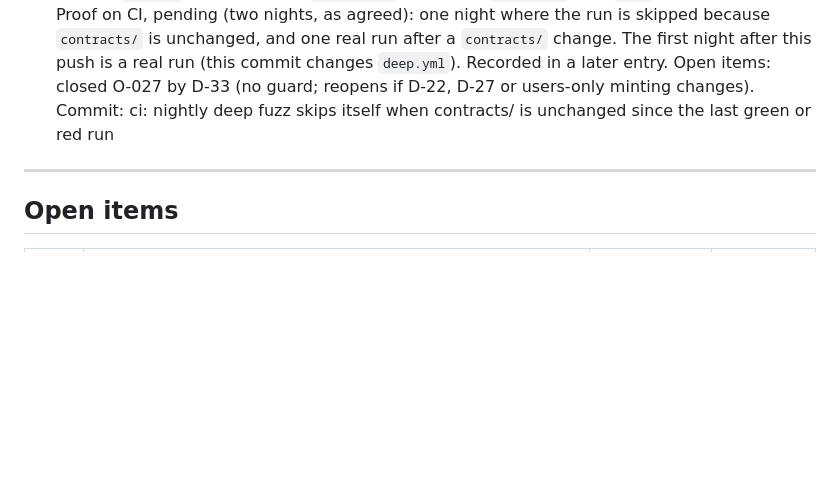
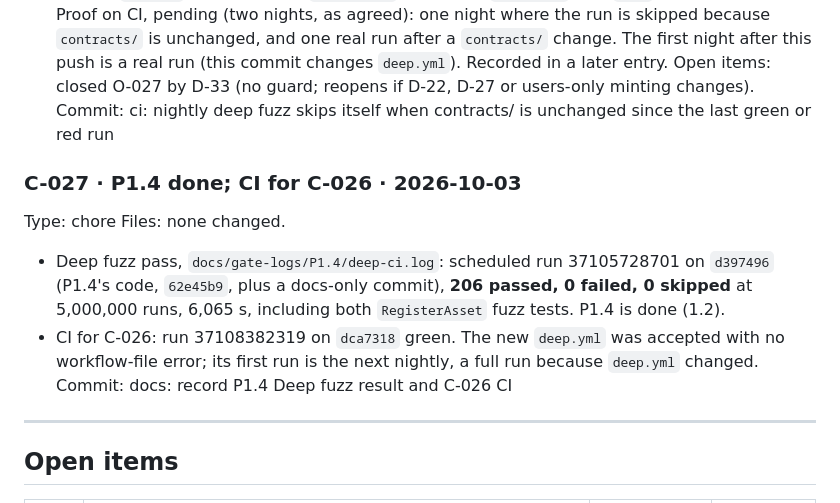
Before and after one commit to RupomGg/Indico-App, a Markdown page: DECISION.md, the part around the change. Rendered like a GitHub page; blank space fills up the shorter version.

Commit message:
docs: record P1.4 Deep fuzz result and C-026 CI

```diff
--- a/DECISION.md
+++ b/DECISION.md
@@ -899,6 +899,16 @@ push is a real run (this commit changes `deep.yml`). Recorded in a later entry.
 Open items: closed O-027 by D-33 (no guard; reopens if D-22, D-27 or users-only minting changes).
 Commit: ci: nightly deep fuzz skips itself when contracts/ is unchanged since the last green or red run
 
+### C-027 · P1.4 done; CI for C-026 · 2026-10-03
+Type: chore
+Files: none changed.
+- Deep fuzz pass, `docs/gate-logs/P1.4/deep-ci.log`: scheduled run 37105728701 on `d397496`
+  (P1.4's code, `62e45b9`, plus a docs-only commit), **206 passed, 0 failed, 0 skipped** at
+  5,000,000 runs, 6,065 s, including both `RegisterAsset` fuzz tests. P1.4 is done (1.2).
+- CI for C-026: run 37108382319 on `dca7318` green. The new `deep.yml` was accepted with no
+  workflow-file error; its first run is the next nightly, a full run because `deep.yml` changed.
+Commit: docs: record P1.4 Deep fuzz result and C-026 CI
+
 ---
 
 ## Open items
```
